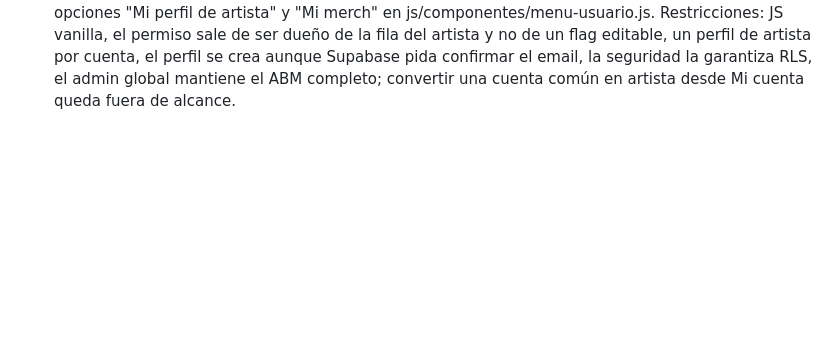
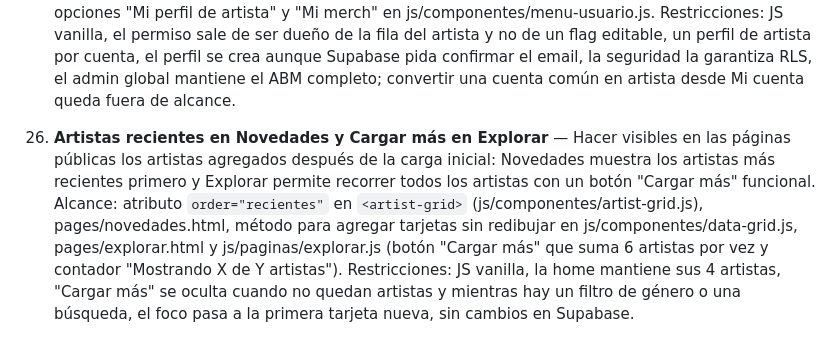
Before and after one commit to LuciaRivero/app-web-cliente-lucia-rivero, a Markdown page: docs/predictions.md, the part around the change. Rendered like a GitHub page; blank space fills up the shorter version.

Commit message:
Add prediction for recent artists and Load more
Co-Authored-By: Claude Opus 5.5 <noreply@anthropic.com>

```diff
--- a/docs/predictions.md
+++ b/docs/predictions.md
@@ -47,3 +47,5 @@
 24. **ABM de artistas para el administrador** — Permitir que el administrador global cargue, edite y elimine artistas (nombre, género, bio, imagen y canciones) del mismo modo que los productos. Alcance: supabase/esquema.sql (`id` de artistas autoincremental, políticas RLS de insert/update/delete en artistas solo para admin y bucket `artistas` de Supabase Storage), js/servicios/artistas-admin.js (nuevo), pages/admin-artistas.html y js/paginas/admin-artistas.js (nuevos: listado y formulario con filas de canciones que se agregan y quitan), opción "Administrar artistas" en js/componentes/menu-usuario.js, imagen de reemplazo para artistas sin imagen, extracción a un módulo compartido del modal de confirmación, los errores por campo y la vista previa de imagen que hoy están en js/paginas/admin.js. Restricciones: JS vanilla, el género se elige de la tabla generos, duración de cada canción en formato m:ss, imagen JPG, PNG o WebP de hasta 2 MB, la baja se bloquea si el artista tiene productos (el modal avisa que primero hay que eliminarlos o reasignarlos), al eliminar un artista se quitan sus seguidores, la seguridad la garantiza RLS; el registro como artista y la edición por el propio artista quedan para una rama posterior.
 
 25. **Registro como artista y panel por artista** — Agregar al registro la opción de registrarse como artista (nombre artístico y género) para que la cuenta quede como dueña de su propio perfil de artista y pueda hacer el ABM de su información y de su merch, sin acceso a los de otros artistas; sin la opción, la cuenta es un usuario común. Alcance: supabase/esquema.sql (columna `artistas.user_id` única, trigger sobre `auth.users` que crea el artista al registrarse, políticas RLS de update/delete en artistas y de insert/update/delete en productos para admin o dueño del artista, y carpeta por usuario en los buckets de Storage), pages/registro.html y js/paginas/registro.js (checkbox "Soy artista" que muestra los campos de nombre artístico y género), js/servicios/sesion.js (`esArtista`), js/servicios/catalogo-admin.js (imágenes en la carpeta del usuario), js/componentes/panel-admin.js (acceso para admin o artista), js/paginas/admin-artistas.js y js/paginas/admin.js (con una cuenta de artista: solo su perfil y sus productos, con el artista fijo), opciones "Mi perfil de artista" y "Mi merch" en js/componentes/menu-usuario.js. Restricciones: JS vanilla, el permiso sale de ser dueño de la fila del artista y no de un flag editable, un perfil de artista por cuenta, el perfil se crea aunque Supabase pida confirmar el email, la seguridad la garantiza RLS, el admin global mantiene el ABM completo; convertir una cuenta común en artista desde Mi cuenta queda fuera de alcance.
+
+26. **Artistas recientes en Novedades y Cargar más en Explorar** — Hacer visibles en las páginas públicas los artistas agregados después de la carga inicial: Novedades muestra los artistas más recientes primero y Explorar permite recorrer todos los artistas con un botón "Cargar más" funcional. Alcance: atributo `order="recientes"` en `<artist-grid>` (js/componentes/artist-grid.js), pages/novedades.html, método para agregar tarjetas sin redibujar en js/componentes/data-grid.js, pages/explorar.html y js/paginas/explorar.js (botón "Cargar más" que suma 6 artistas por vez y contador "Mostrando X de Y artistas"). Restricciones: JS vanilla, la home mantiene sus 4 artistas, "Cargar más" se oculta cuando no quedan artistas y mientras hay un filtro de género o una búsqueda, el foco pasa a la primera tarjeta nueva, sin cambios en Supabase.
```
